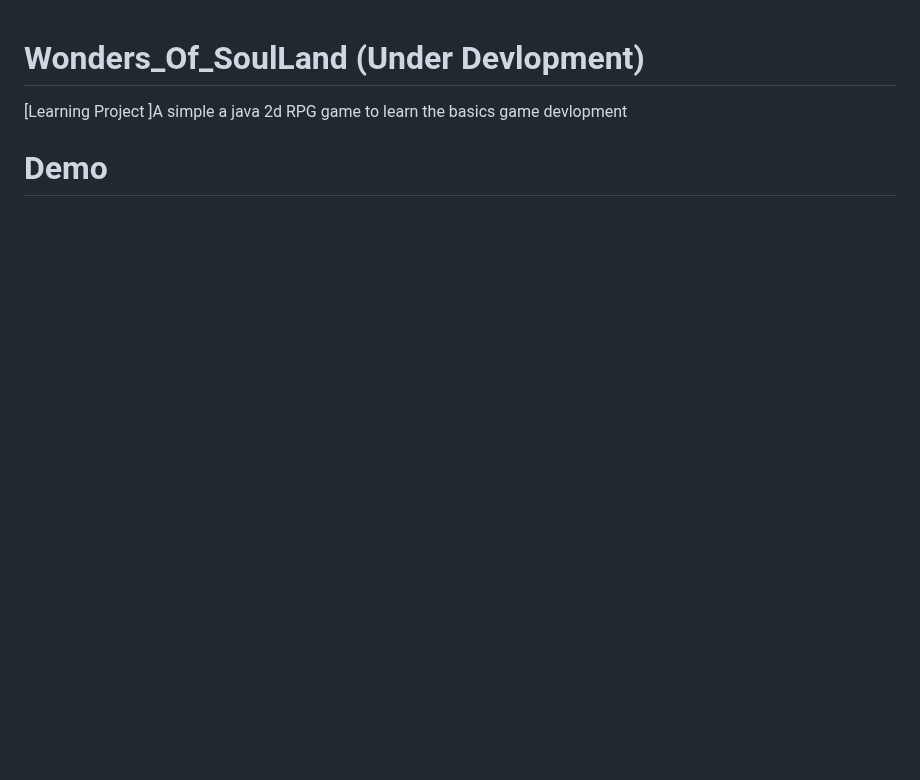
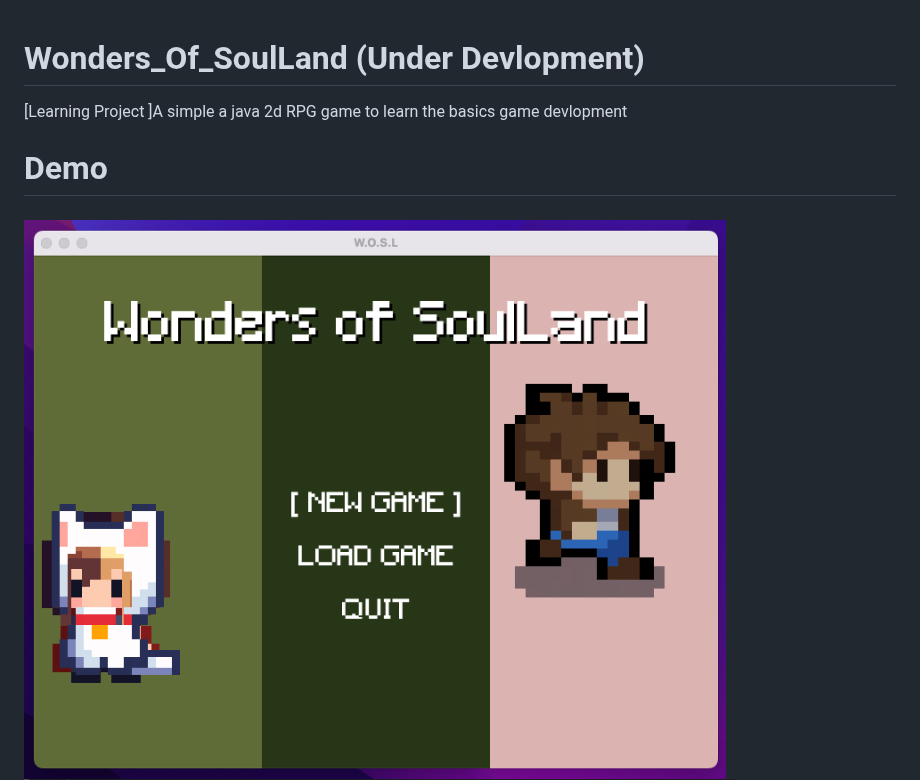
Before and after one commit to buvaneswaraneb/Wonders_Of_SoulLand, a Markdown page: README.md, the part around one of its changes. Drawn GitHub-style; pictures changed too: Images/demo_game_title_screen.png (added); blank space fills up the shorter version.

Commit message:
chore: update Readme.md

```diff
--- a/README.md
+++ b/README.md
@@ -3,5 +3,5 @@
 
 
 # Demo
-
+![](Images/demo_game_title_screen.png)
 ![](Images/demo_game_screen.png)
```
Also changed, not shown: other parts of README.md (+0 -1 lines).
